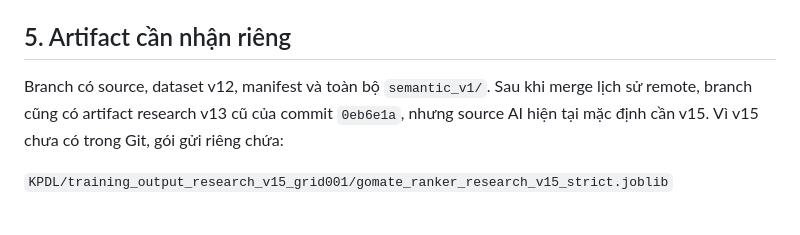
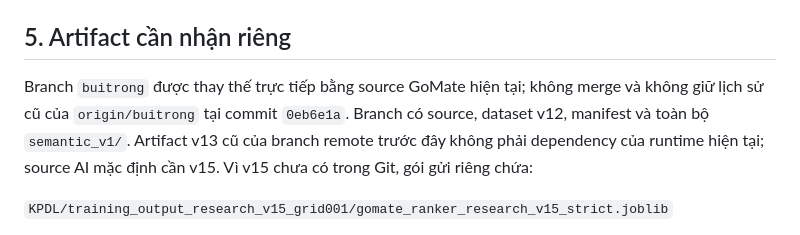
Before and after one commit to vangthaithanh/Gomate, a Markdown page: docs/HANDOFF_BUITRONG.md, the part around the change. Drawn GitHub-style.

Commit message:
docs: clarify buitrong branch history

```diff
--- a/docs/HANDOFF_BUITRONG.md
+++ b/docs/HANDOFF_BUITRONG.md
@@ -46,7 +46,7 @@ Feed lấy bài visible tại snapshot. Bucket `0` là mutual active follow, `1`
 
 ## 5. Artifact cần nhận riêng
 
-Branch có source, dataset v12, manifest và toàn bộ `semantic_v1/`. Sau khi merge lịch sử remote, branch cũng có artifact research v13 cũ của commit `0eb6e1a`, nhưng source AI hiện tại mặc định cần v15. Vì v15 chưa có trong Git, gói gửi riêng chứa:
+Branch `buitrong` được thay thế trực tiếp bằng source GoMate hiện tại; không merge và không giữ lịch sử cũ của `origin/buitrong` tại commit `0eb6e1a`. Branch có source, dataset v12, manifest và toàn bộ `semantic_v1/`. Artifact v13 cũ của branch remote trước đây không phải dependency của runtime hiện tại; source AI mặc định cần v15. Vì v15 chưa có trong Git, gói gửi riêng chứa:
 
 `KPDL/training_output_research_v15_grid001/gomate_ranker_research_v15_strict.joblib`
 
```
